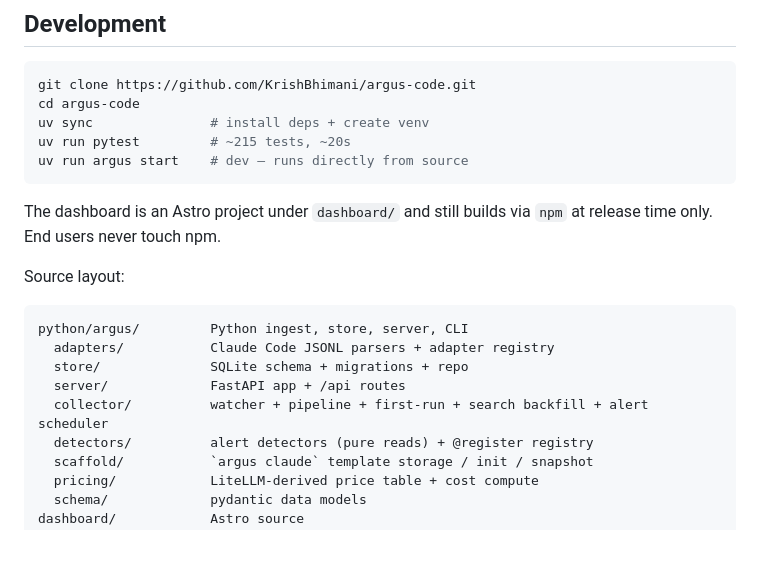
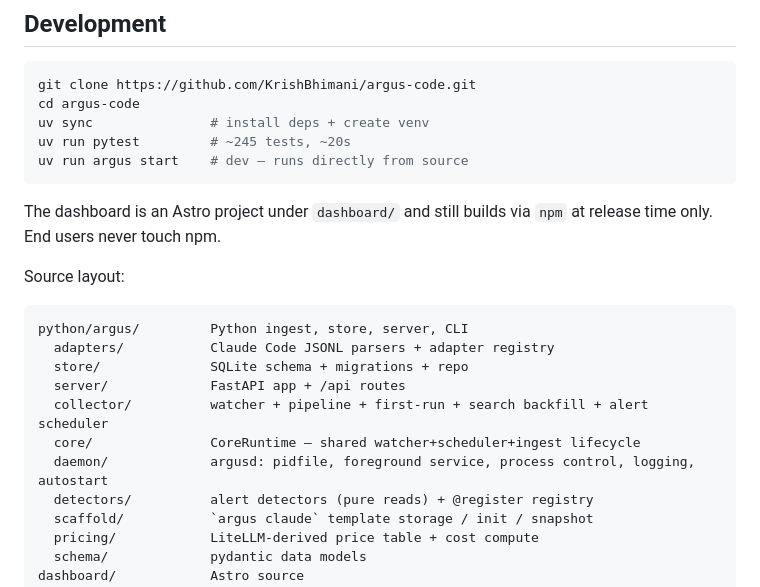
Before and after one commit to KrishBhimani/argus-cli, a Markdown page: README.md, the part around one of its changes. Drawn GitHub-style; blank space fills up the shorter version.

````diff
--- a/README.md
+++ b/README.md
@@ -164,7 +212,7 @@ set, Argus's own database keeps the data even after Claude rotates it out.
 git clone https://github.com/KrishBhimani/argus-code.git
 cd argus-code
 uv sync               # install deps + create venv
-uv run pytest         # ~215 tests, ~20s
+uv run pytest         # ~245 tests, ~20s
 uv run argus start    # dev — runs directly from source
 ```
 
@@ -179,6 +227,8 @@ python/argus/         Python ingest, store, server, CLI
   store/              SQLite schema + migrations + repo
   server/             FastAPI app + /api routes
   collector/          watcher + pipeline + first-run + search backfill + alert scheduler
+  core/               CoreRuntime — shared watcher+scheduler+ingest lifecycle
+  daemon/             argusd: pidfile, foreground service, process control, logging, autostart
   detectors/          alert detectors (pure reads) + @register registry
   scaffold/           `argus claude` template storage / init / snapshot
   pricing/            LiteLLM-derived price table + cost compute
````
Also changed, not shown: other parts of README.md (+49 -1 lines).
